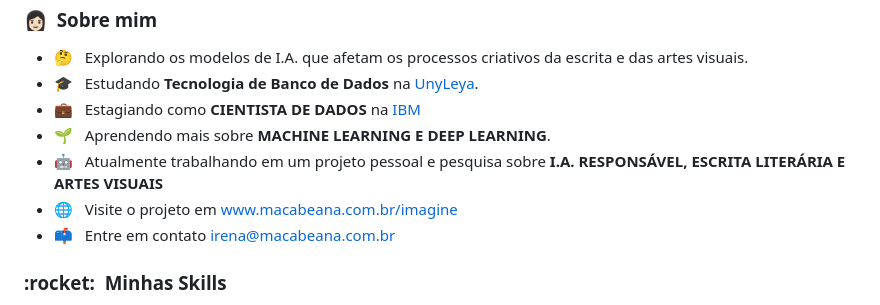
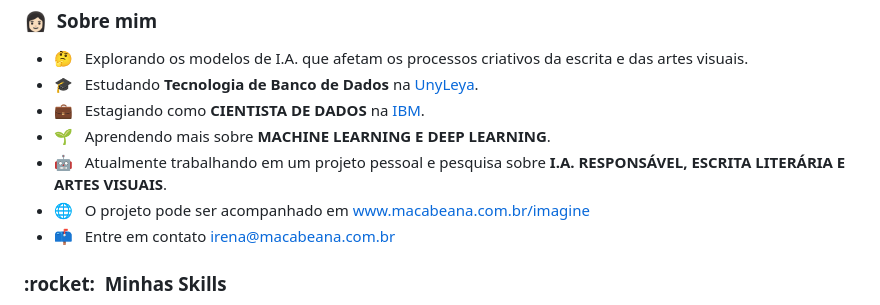
Before and after one commit to irenacosta/irenacosta, a Markdown page: README.md, the part around the change. Drawn GitHub-style.

Commit message:
update projeto pessoal

```diff
--- a/README.md
+++ b/README.md
@@ -8,10 +8,10 @@
 
 - 🤔 &nbsp; Explorando os modelos de I.A. que afetam os processos criativos da escrita e das artes visuais.
 - 🎓 &nbsp; Estudando **Tecnologia de Banco de Dados** na <a href="Faculdade UnyLeya">UnyLeya</a>.
-- 💼 &nbsp; Estagiando como **CIENTISTA DE DADOS** na <a href="IBM CONSULTING">IBM</a>
+- 💼 &nbsp; Estagiando como **CIENTISTA DE DADOS** na <a href="IBM CONSULTING">IBM</a>.
 - 🌱 &nbsp; Aprendendo mais sobre **MACHINE LEARNING E DEEP LEARNING**.
-- 🤖 &nbsp; Atualmente trabalhando em um projeto pessoal e pesquisa sobre **I.A. RESPONSÁVEL, ESCRITA LITERÁRIA E ARTES VISUAIS**
-- 🌐 &nbsp; Visite o projeto em <a href = "https://macabeana.com.br/imagine">www.macabeana.com.br/imagine</a>
+- 🤖 &nbsp; Atualmente trabalhando em um projeto pessoal e pesquisa sobre **I.A. RESPONSÁVEL, ESCRITA LITERÁRIA E ARTES VISUAIS**.
+- 🌐 &nbsp; O projeto pode ser acompanhado em <a href = "https://macabeana.com.br/imagine">www.macabeana.com.br/imagine</a>
 - 📫 &nbsp; Entre em contato <a href = "mailto:irena@macabeana.com.br">irena@macabeana.com.br</a>
 
 
```
